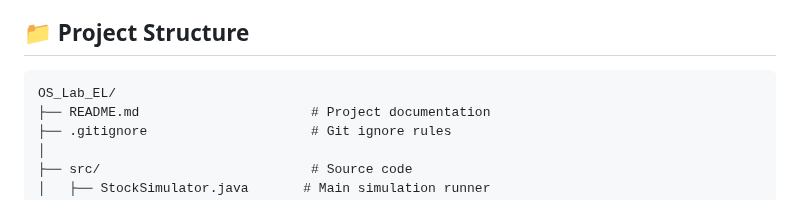
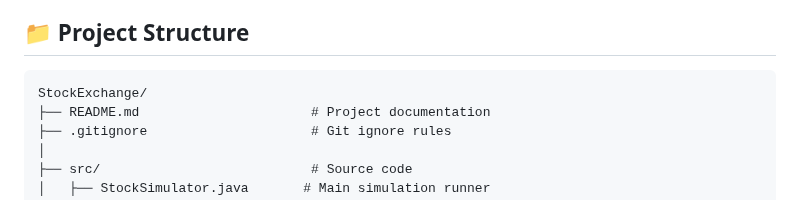
Before and after one commit to Shubhang-Kuber/StockExchange, a Markdown page: README.md, the part around one of its changes. Drawn GitHub-style.

````diff
--- a/README.md
+++ b/README.md
@@ -16,7 +16,7 @@ This simulator models a stock exchange where multiple trader processes execute t
 ## 📁 Project Structure
 
 ```
-OS_Lab_EL/
+StockExchange/
 ├── README.md                      # Project documentation
 ├── .gitignore                     # Git ignore rules
 │
````
Also changed, not shown: other parts of README.md (+2 -2 lines).
